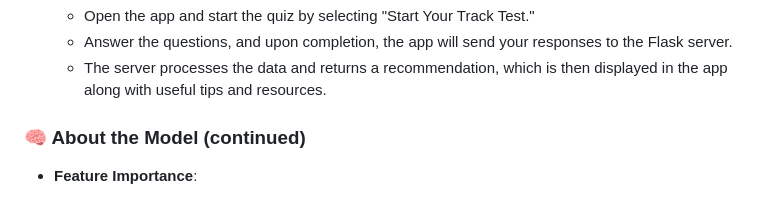
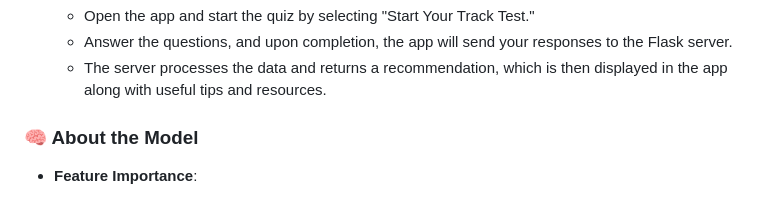
Before and after one commit to ChooseMyTrack/ChooseYourTrackRepo, a Markdown page: README.md, the part around the change. GitHub-like rendering.

```diff
--- a/README.md
+++ b/README.md
@@ -72,7 +72,7 @@ The core of the recommendation system is powered by a **machine learning model**
    - Answer the questions, and upon completion, the app will send your responses to the Flask server.
    - The server processes the data and returns a recommendation, which is then displayed in the app along with useful tips and resources.
 
-### 🧠 About the Model (continued)
+### 🧠 About the Model
 
 - **Feature Importance**:
   - After training, the model's feature importance was analyzed to understand which questions had the most influence on the track recommendations. This helps in interpreting the model's decisions and ensuring transparency.
```
